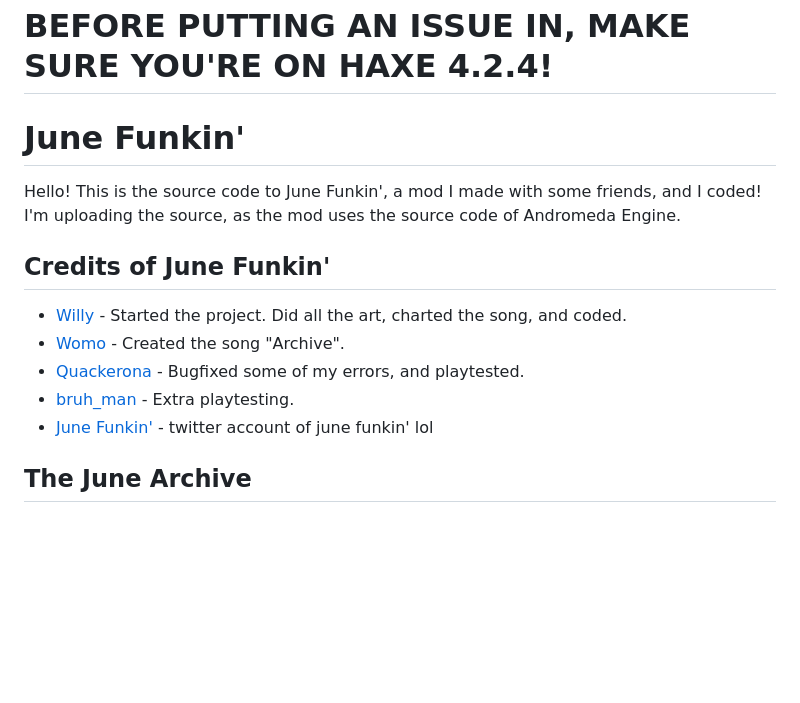
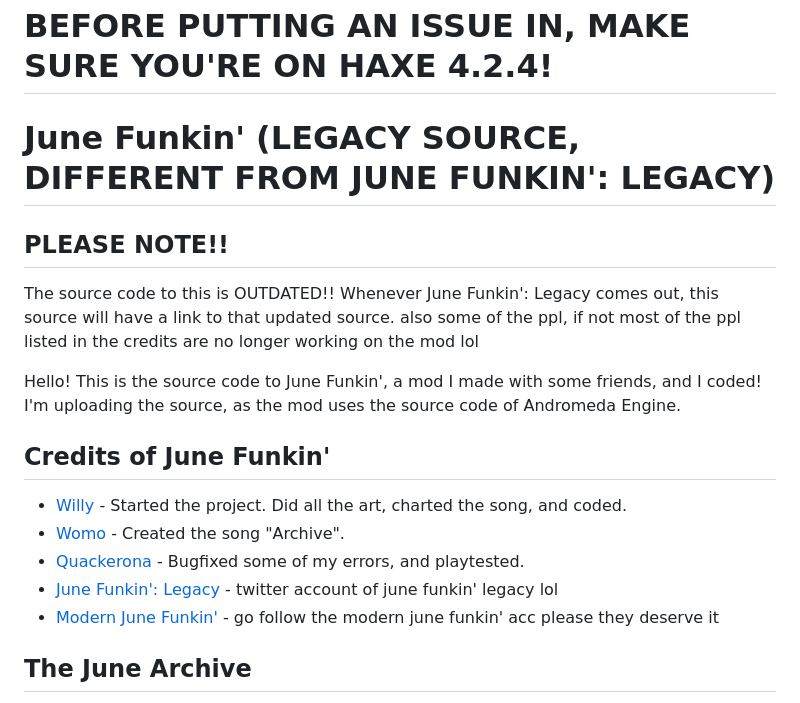
Before and after one commit to WillyTheModder/june-funkin-andromeda-legacy, a Markdown page: README.md, the part around the change. Rendered like a GitHub page; blank space fills up the shorter version.

```diff
--- a/README.md
+++ b/README.md
@@ -1,15 +1,18 @@
 # BEFORE PUTTING AN ISSUE IN, MAKE SURE YOU'RE ON HAXE 4.2.4!
 
-# June Funkin'
+# June Funkin' (LEGACY SOURCE, DIFFERENT FROM JUNE FUNKIN': LEGACY)
+
+## PLEASE NOTE!!
+The source code to this is OUTDATED!! Whenever June Funkin': Legacy comes out, this source will have a link to that updated source. also some of the ppl, if not most of the ppl listed in the credits are no longer working on the mod lol
 
 Hello! This is the source code to June Funkin', a mod I made with some friends, and I coded! I'm uploading the source, as the mod uses the source code of Andromeda Engine.
 
 ## Credits of June Funkin'
 - [Willy](https://twitter.com/willy_lmao_lol) - Started the project. Did all the art, charted the song, and coded.
-- [Womo](https://twitter.com/willyexplained) - Created the song "Archive".
-- [Quackerona](https://github.com/Quackerona) - Bugfixed some of my errors, and playtested.
-- [bruh_man](https://twitter.com/bruhmanfnf) - Extra playtesting.
-- [June Funkin'](https://twitter.com/JuneFunkArchive) - twitter account of june funkin' lol
+- [Womo](https://twitter.com/KeithlinNicklin) - Created the song "Archive".
+- [Quackerona](https://twitter.com/SillyDilly1001) - Bugfixed some of my errors, and playtested.
+- [June Funkin': Legacy](https://twitter.com/JuneFunkArchive) - twitter account of june funkin' legacy lol
+- [Modern June Funkin'](https://twitter.com/TheJuneFunk) - go follow the modern june funkin' acc please they deserve it
 
 ## The June Archive
  - [The June Archive](https://twitter.com/JuneFlipArchive) - The June Archive
```
